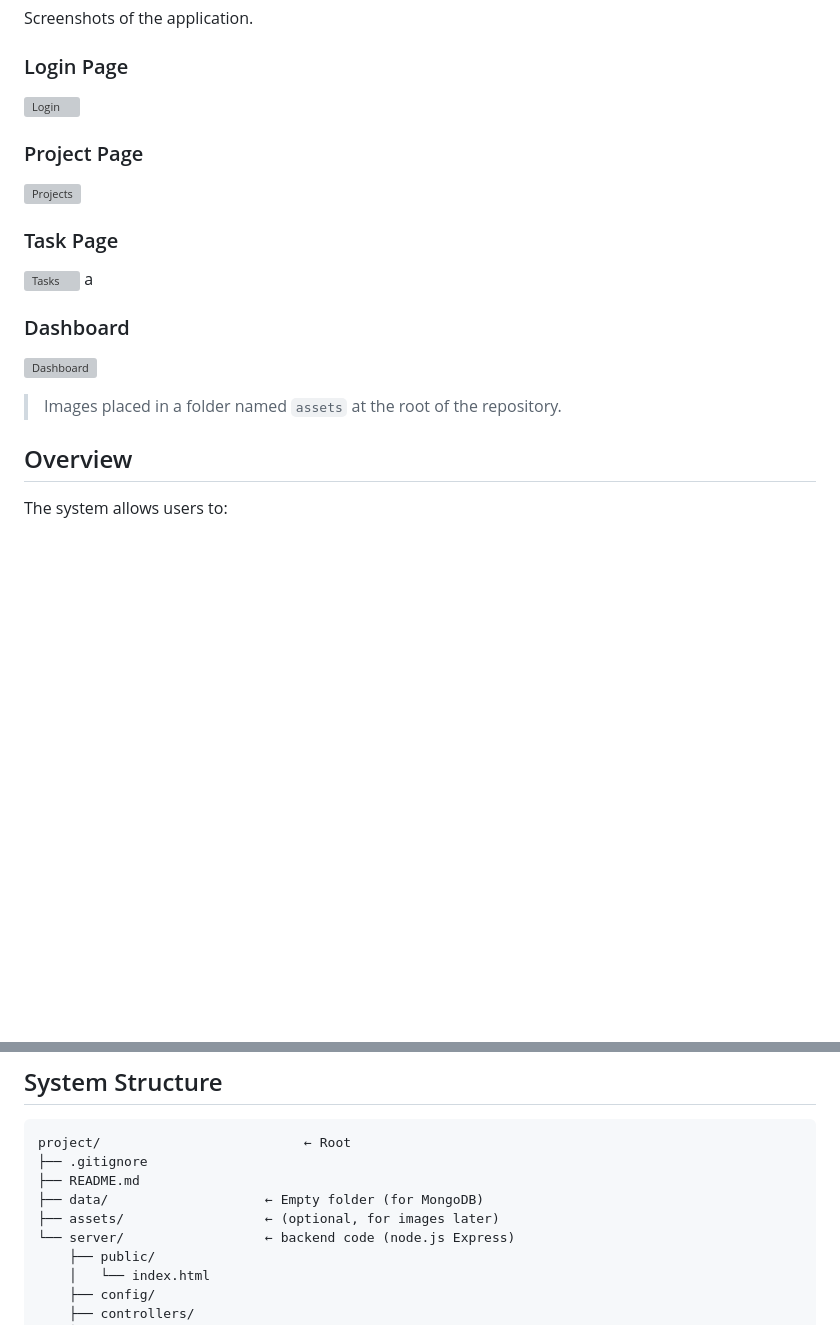
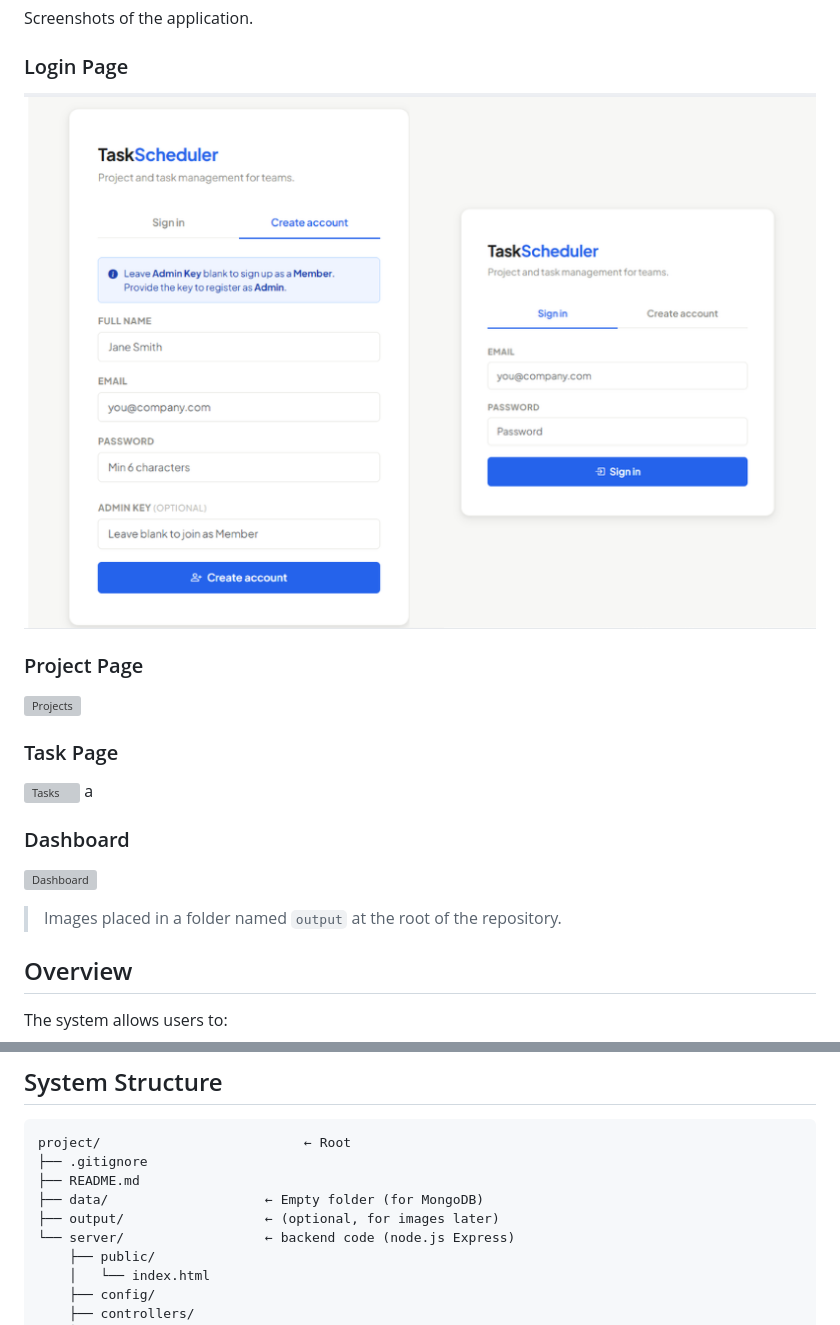
Before and after one commit to KapX09/Task_Manager_Tool_FullStack, a Markdown page: README.md, 2 parts joined by grey strips. Drawn GitHub-style; blank space fills up the shorter version; grey boxes are pictures that could not be loaded.

Commit message:
Change image references from assets to output
Updated image paths in README from 'assets' to 'output'.

```diff
--- a/README.md
+++ b/README.md
@@ -8,7 +8,7 @@ Screenshots of the application.
 
 ### Login Page
 
-![Login](./assets/login.png)
+![Login](./output/login.png)
 
 ### Project Page
 
@@ -24,5 +24,5 @@ a
 
-> Images placed in a folder named `assets` at the root of the repository.
+> Images placed in a folder named `output` at the root of the repository.
 
 ## Overview
 
@@ -78,7 +78,7 @@ project/                          ← Root
 ├── .gitignore
 ├── README.md
 ├── data/                    ← Empty folder (for MongoDB)
-├── assets/                  ← (optional, for images later)
+├── output/                  ← (optional, for images later)
 └── server/                  ← backend code (node.js Express)
     ├── public/
     │   └── index.html
```
Also changed, not shown: other parts of README.md (+3 -3 lines).
